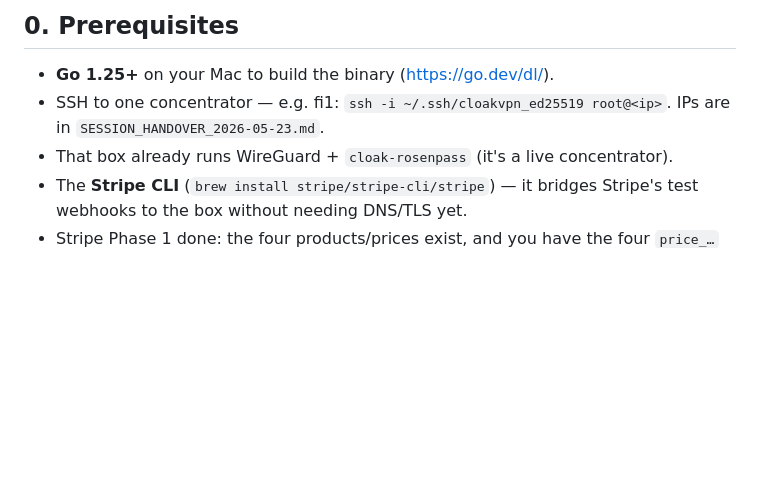
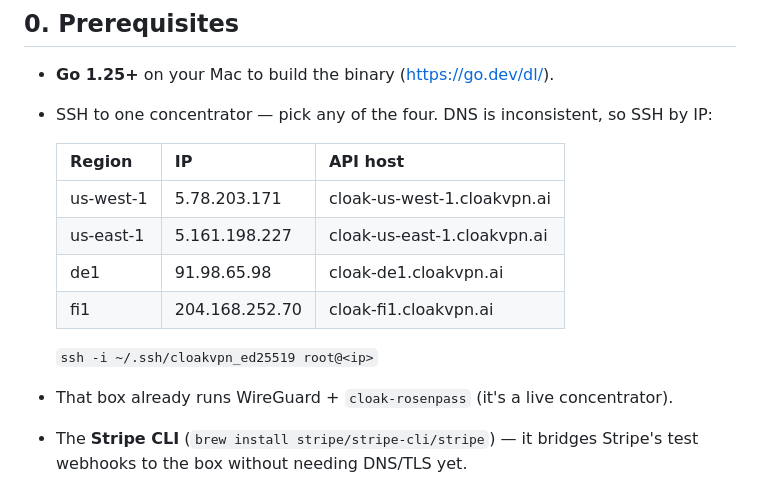
Before and after one commit to cloakvpnai/cloakvpn, a Markdown page: docs/DEPLOY_API.md, the part around the change. Rendered like a GitHub page; blank space fills up the shorter version.

Commit message:
docs: put concentrator IPs directly in the deploy runbook
The runbook pointed at SESSION_HANDOVER_2026-05-23.md for server IPs,
but that file was an uploaded handover, never committed to the repo.
The four region IPs + API hosts are now in DEPLOY_API.md itself.

```diff
--- a/docs/DEPLOY_API.md
+++ b/docs/DEPLOY_API.md
@@ -12,8 +12,17 @@ multi-region rollout is `BILLING_INTEGRATION.md` §7, later.
 ## 0. Prerequisites
 
 - **Go 1.25+** on your Mac to build the binary (https://go.dev/dl/).
-- SSH to one concentrator — e.g. fi1: `ssh -i ~/.ssh/cloakvpn_ed25519 root@<ip>`.
-  IPs are in `SESSION_HANDOVER_2026-05-23.md`.
+- SSH to one concentrator — pick any of the four. DNS is inconsistent,
+  so SSH by IP:
+
+  | Region    | IP             | API host                    |
+  |-----------|----------------|-----------------------------|
+  | us-west-1 | 5.78.203.171   | cloak-us-west-1.cloakvpn.ai |
+  | us-east-1 | 5.161.198.227  | cloak-us-east-1.cloakvpn.ai |
+  | de1       | 91.98.65.98    | cloak-de1.cloakvpn.ai       |
+  | fi1       | 204.168.252.70 | cloak-fi1.cloakvpn.ai       |
+
+  `ssh -i ~/.ssh/cloakvpn_ed25519 root@<ip>`
 - That box already runs WireGuard + `cloak-rosenpass` (it's a live
   concentrator).
 - The **Stripe CLI** (`brew install stripe/stripe-cli/stripe`) — it
```
